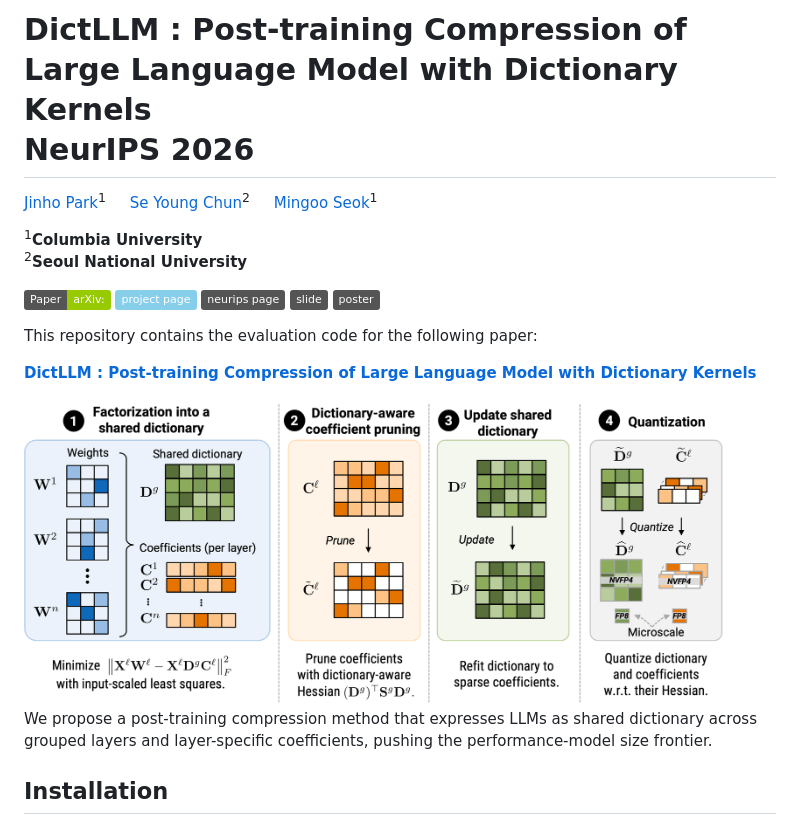
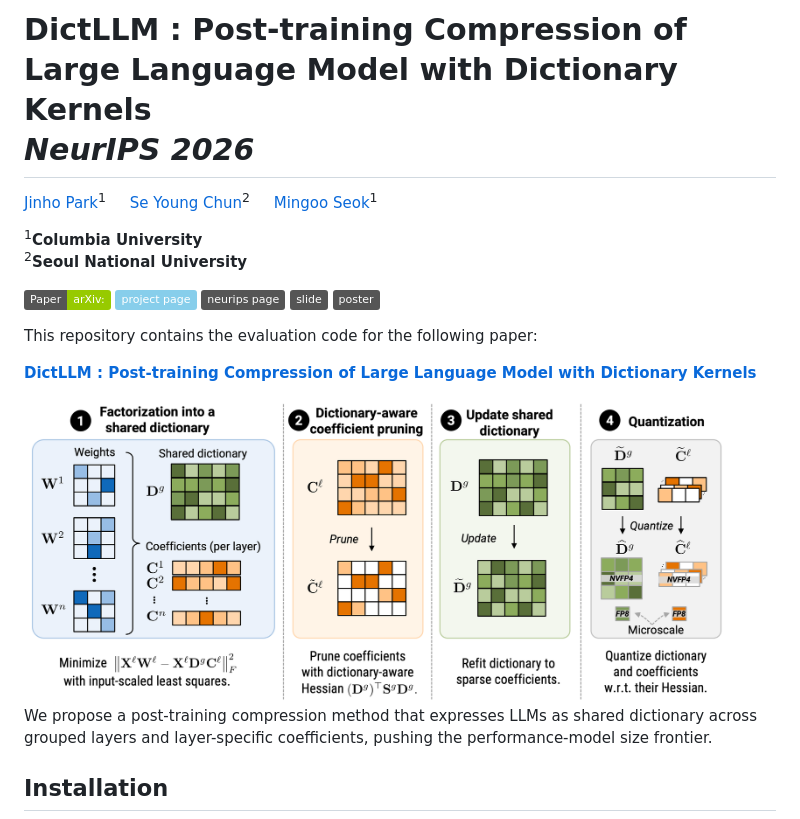
Before and after one commit to jp4327/dictllm, a Markdown page: README.md, the part around one of its changes. GitHub-like rendering; pictures changed too: docs/assets/figures/method_wb.png (added); badges without logos.

```diff
--- a/README.md
+++ b/README.md
@@ -1,6 +1,6 @@
 <!-- <div align="center"> -->
 
-# DictLLM : Post-training Compression of <br> Large Language Model with Dictionary Kernels <br> **NeurIPS 2026**
+# DictLLM : Post-training Compression of <br> Large Language Model with Dictionary Kernels <br> *NeurIPS 2026*
 
 [Jinho Park](https://scholar.google.com/citations?user=vkWRJIAAAAAJ&hl=en)<sup>1</sup> &nbsp;&nbsp;&nbsp;
 [Se Young Chun](https://scholar.google.com/citations?user=3jLuG64AAAAJ&hl=en)<sup>2</sup> &nbsp;&nbsp;&nbsp;
@@ -23,6 +23,6 @@ This repository contains the evaluation code for the following paper:
 
 
-<img src="docs/assets/figures/method.png" alt="overview" width="700"/>
+<img src="docs/assets/figures/method_wb.png" alt="overview" width="700"/>
 
 We propose a post-training compression method that expresses LLMs as shared dictionary across grouped layers and layer-specific coefficients, pushing the performance-model size frontier.
 
```
Also changed, not shown: other parts of README.md (+1 -1 lines), 1 other file.
